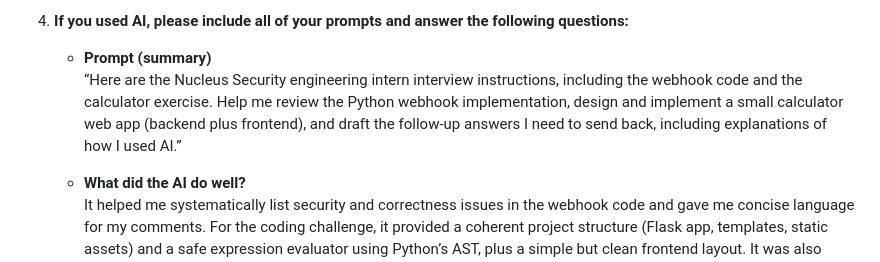
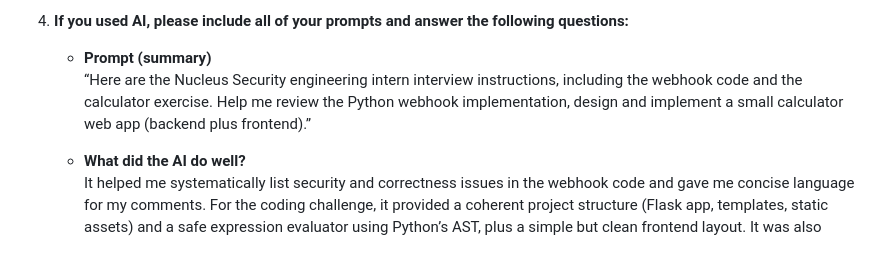
Before and after one commit to lestep1225118/nucleus-challenge, a Markdown page: ANSWERS.md, the part around the change. GitHub-like rendering.

```diff
--- a/ANSWERS.md
+++ b/ANSWERS.md
@@ -64,7 +64,7 @@
 4. **If you used AI, please include all of your prompts and answer the following questions:**
 
    - **Prompt (summary)**
-     “Here are the Nucleus Security engineering intern interview instructions, including the webhook code and the calculator exercise. Help me review the Python webhook implementation, design and implement a small calculator web app (backend plus frontend), and draft the follow-up answers I need to send back, including explanations of how I used AI.”
+     “Here are the Nucleus Security engineering intern interview instructions, including the webhook code and the calculator exercise. Help me review the Python webhook implementation, design and implement a small calculator web app (backend plus frontend).”
 
    - **What did the AI do well?**
      It helped me systematically list security and correctness issues in the webhook code and gave me concise language for my comments. For the coding challenge, it provided a coherent project structure (Flask app, templates, static assets) and a safe expression evaluator using Python’s AST, plus a simple but clean frontend layout. It was also helpful in drafting the narrative follow-up answers in a structured way.
```
